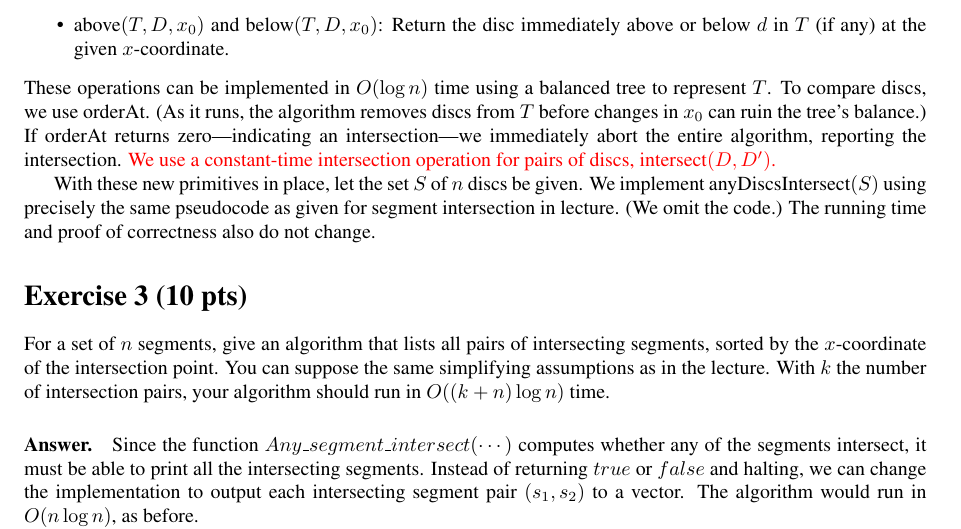
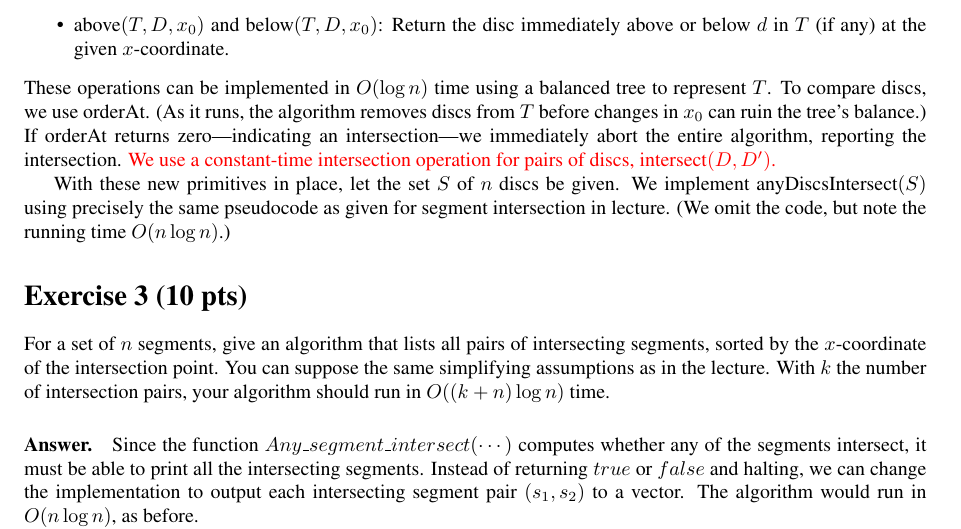
Before and after one commit to felipeqc/alg-class, a LaTeX document (ex13.tex): part of page 2 of 4, cut so that both start at the same text. Compiled offline with pdfLaTeX.

Commit message:
no claims about correctness.

```diff
--- a/ex13.tex
+++ b/ex13.tex
@@ -232,8 +232,7 @@ If $\orderAt$ returns zero---indicating an intersection---we immediately abort t
 
 With these new primitives in place, let the set $S$ of $n$ discs be given.
 We implement anyDiscsIntersect$(S)$ using precisely the same pseudocode as given for segment intersection in lecture.
-(We omit the code.)
-The running time and proof of correctness also do not change.
+(We omit the code, but note the running time $O(n \log n)$.)
 
 \section*{Exercise 3 (10 pts)}
 
```
